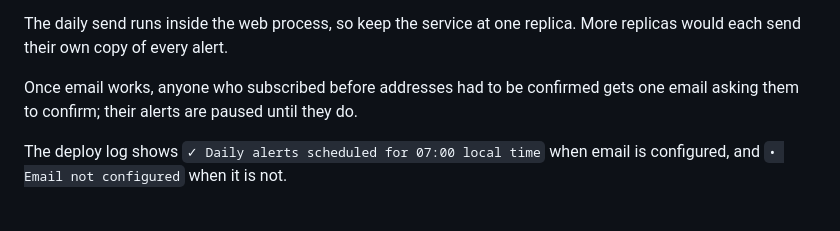
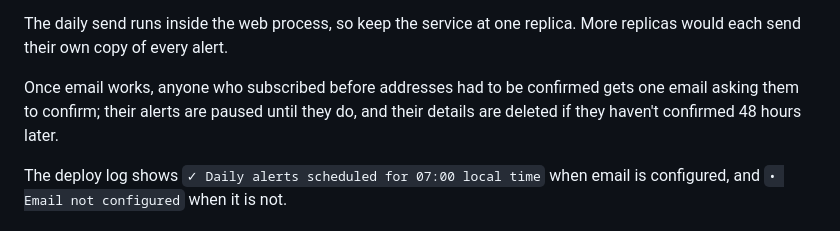
Before and after one commit to KathFK1234/moodforecast_ai, a Markdown page: DEPLOYMENT_GUIDE.md, the part around the change. GitHub-like rendering.

Commit message:
Say in the deployment guide that unconfirmed earlier subscribers are deleted
Fixes #94

```diff
--- a/DEPLOYMENT_GUIDE.md
+++ b/DEPLOYMENT_GUIDE.md
@@ -87,7 +87,7 @@ Write `MAIL_FROM` without quotation marks. Brevo warns that a free address such
 
 The daily send runs inside the web process, so keep the service at one replica. More replicas would each send their own copy of every alert.
 
-Once email works, anyone who subscribed before addresses had to be confirmed gets one email asking them to confirm; their alerts are paused until they do.
+Once email works, anyone who subscribed before addresses had to be confirmed gets one email asking them to confirm; their alerts are paused until they do, and their details are deleted if they haven't confirmed 48 hours later.
 
 The deploy log shows `✓ Daily alerts scheduled for 07:00 local time` when email is configured, and `• Email not configured` when it is not.
 
```
